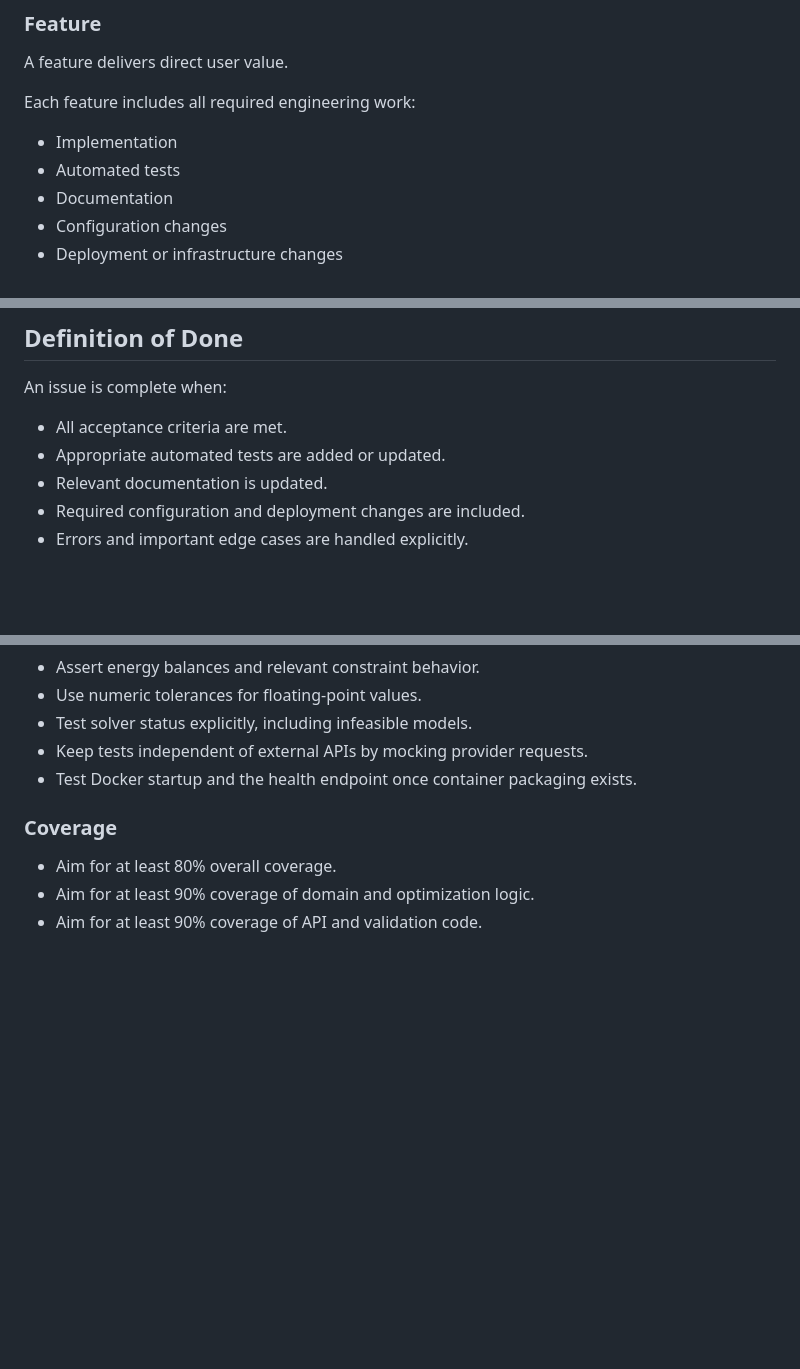
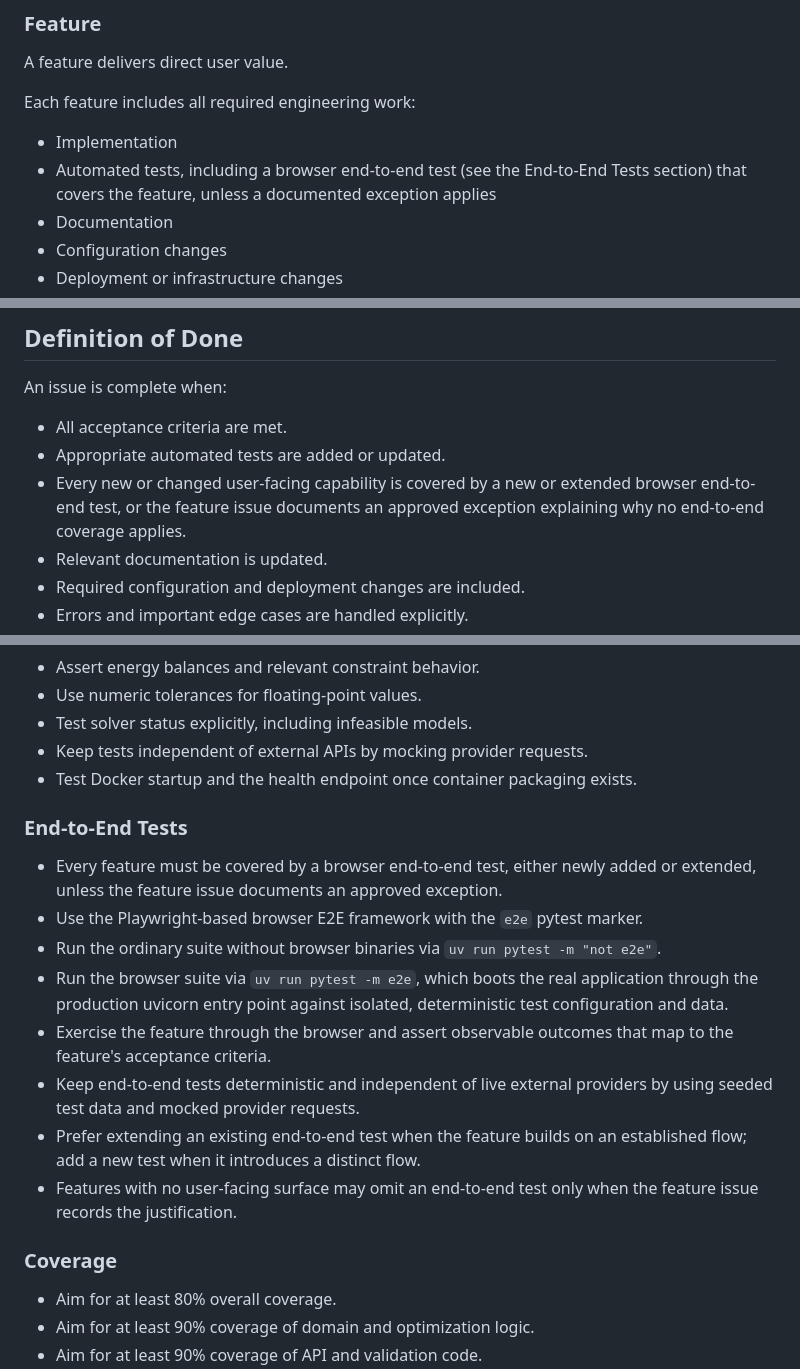
Before and after one commit to cornelius-mund/energy-optimizer, a Markdown page: AGENTS.md, 3 parts joined by grey strips. GitHub-like rendering; blank space fills up the shorter version.

Commit message:
Require browser E2E coverage for features

```diff
--- a/AGENTS.md
+++ b/AGENTS.md
@@ -40,7 +40,8 @@ A feature delivers direct user value.
 Each feature includes all required engineering work:
 
 - Implementation
-- Automated tests
+- Automated tests, including a browser end-to-end test (see the End-to-End
+  Tests section) that covers the feature, unless a documented exception applies
 - Documentation
 - Configuration changes
 - Deployment or infrastructure changes
@@ -104,6 +105,9 @@ An issue is complete when:
 
 - All acceptance criteria are met.
 - Appropriate automated tests are added or updated.
+- Every new or changed user-facing capability is covered by a new or extended
+  browser end-to-end test, or the feature issue documents an approved exception
+  explaining why no end-to-end coverage applies.
 - Relevant documentation is updated.
 - Required configuration and deployment changes are included.
 - Errors and important edge cases are handled explicitly.
@@ -246,6 +250,25 @@ Before completing work:
 - Keep tests independent of external APIs by mocking provider requests.
 - Test Docker startup and the health endpoint once container packaging exists.
 
+### End-to-End Tests
+
+- Every feature must be covered by a browser end-to-end test, either newly
+  added or extended, unless the feature issue documents an approved exception.
+- Use the Playwright-based browser E2E framework with the `e2e` pytest marker.
+- Run the ordinary suite without browser binaries via
+  `uv run pytest -m "not e2e"`.
+- Run the browser suite via `uv run pytest -m e2e`, which boots the real
+  application through the production uvicorn entry point against isolated,
+  deterministic test configuration and data.
+- Exercise the feature through the browser and assert observable outcomes that
+  map to the feature's acceptance criteria.
+- Keep end-to-end tests deterministic and independent of live external
+  providers by using seeded test data and mocked provider requests.
+- Prefer extending an existing end-to-end test when the feature builds on an
+  established flow; add a new test when it introduces a distinct flow.
+- Features with no user-facing surface may omit an end-to-end test only when
+  the feature issue records the justification.
+
 ### Coverage
 
 - Aim for at least 80% overall coverage.
```
Also changed, not shown: other parts of AGENTS.md (+3 -0 lines).
